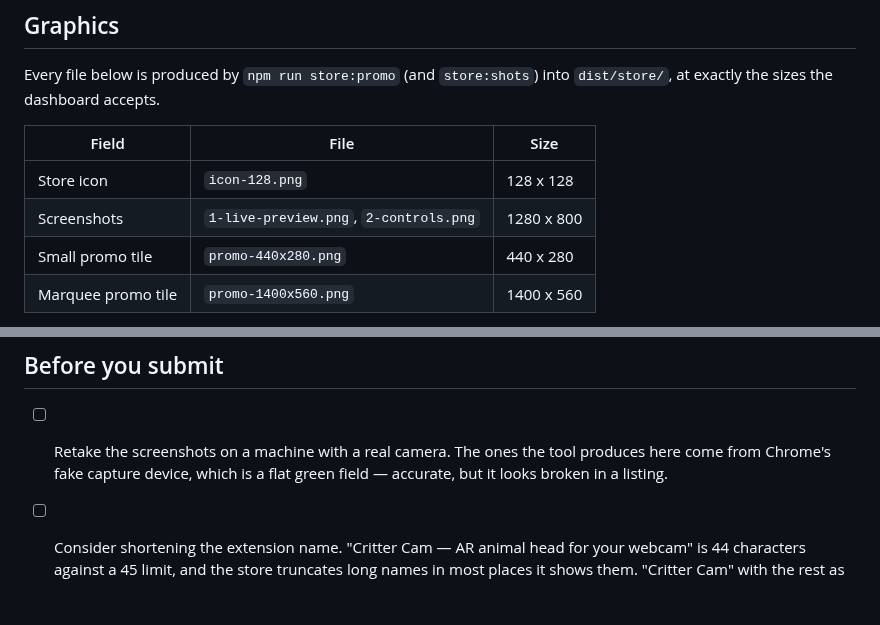
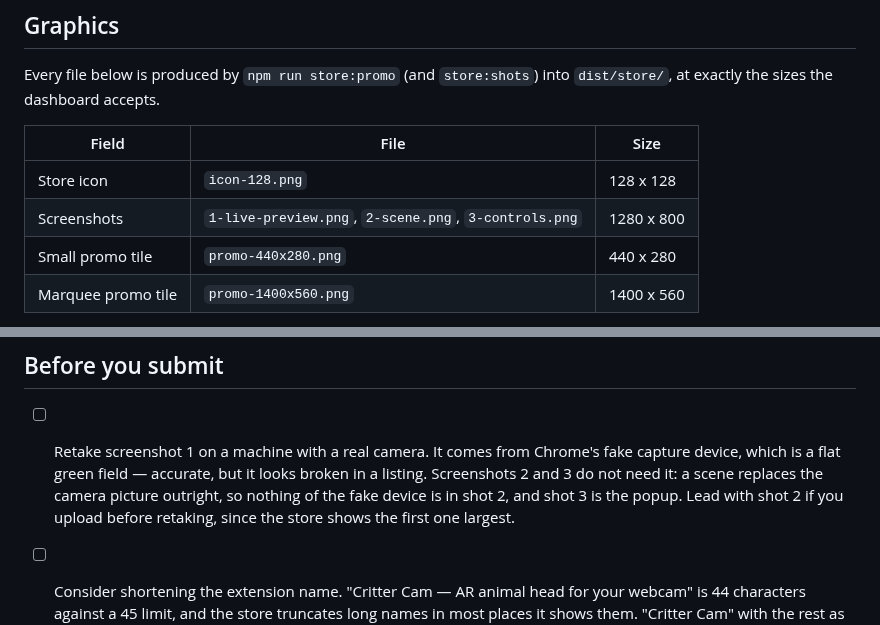
Before and after one commit to sxz8564/niulai_filter, a Markdown page: docs/CHROME-WEB-STORE.md, 2 parts joined by grey strips. Rendered like a GitHub page; blank space fills up the shorter version.

```diff
--- a/docs/CHROME-WEB-STORE.md
+++ b/docs/CHROME-WEB-STORE.md
@@ -97,7 +97,7 @@ Every file below is produced by `npm run store:promo` (and `store:shots`) into
 | Field | File | Size |
 | --- | --- | --- |
 | Store icon | `icon-128.png` | 128 x 128 |
-| Screenshots | `1-live-preview.png`, `2-controls.png` | 1280 x 800 |
+| Screenshots | `1-live-preview.png`, `2-scene.png`, `3-controls.png` | 1280 x 800 |
 | Small promo tile | `promo-440x280.png` | 440 x 280 |
 | Marquee promo tile | `promo-1400x560.png` | 1400 x 560 |
 
@@ -210,9 +210,12 @@ the user's own signed-in browsers.
 
 ## Before you submit
 
-- [ ] Retake the screenshots on a machine with a real camera. The ones the
-      tool produces here come from Chrome's fake capture device, which is a
-      flat green field — accurate, but it looks broken in a listing.
+- [ ] Retake screenshot 1 on a machine with a real camera. It comes from
+      Chrome's fake capture device, which is a flat green field — accurate,
+      but it looks broken in a listing. Screenshots 2 and 3 do not need it:
+      a scene replaces the camera picture outright, so nothing of the fake
+      device is in shot 2, and shot 3 is the popup. Lead with shot 2 if you
+      upload before retaking, since the store shows the first one largest.
 - [ ] Consider shortening the extension name. "Critter Cam — AR animal head
       for your webcam" is 44 characters against a 45 limit, and the store
       truncates long names in most places it shows them. "Critter Cam" with
```
Also changed, not shown: README.md (+13 -6 lines), docs/preview.png (added), 4 other files.
